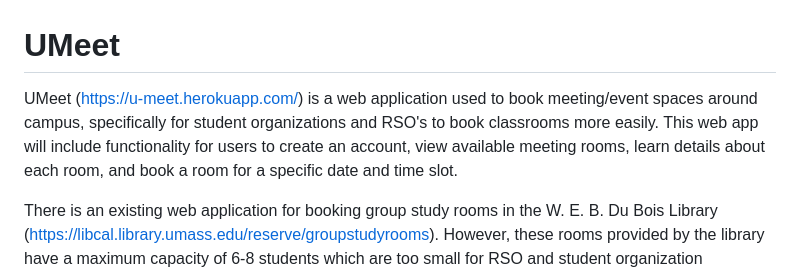
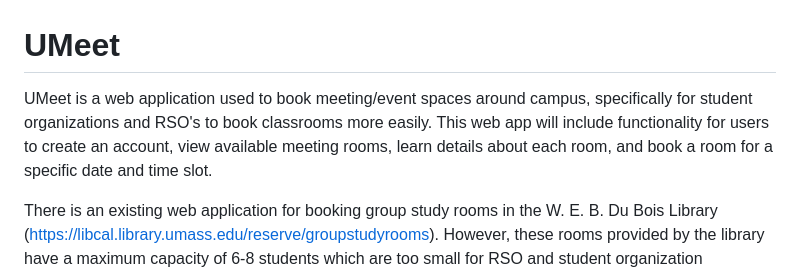
Before and after one commit to kjeganathan/UMeet, a Markdown page: README.md, the part around the change. GitHub-like rendering.

```diff
--- a/README.md
+++ b/README.md
@@ -1,6 +1,6 @@
 # UMeet
 
-UMeet (https://u-meet.herokuapp.com/) is a web application used to book meeting/event spaces around campus, specifically for student organizations and RSO's to book classrooms more easily. This web app will include functionality for users to create an account, view available meeting rooms, learn details about each room, and book a room for a specific date and time slot.
+UMeet is a web application used to book meeting/event spaces around campus, specifically for student organizations and RSO's to book classrooms more easily. This web app will include functionality for users to create an account, view available meeting rooms, learn details about each room, and book a room for a specific date and time slot.
 
 There is an existing web application for booking group study rooms in the W. E. B. Du Bois Library (https://libcal.library.umass.edu/reserve/groupstudyrooms). However, these rooms provided by the library have a maximum capacity of 6-8 students which are too small for RSO and student organization meetings. If a student organization in CICS or a campus RSO would like to book a classroom for meetings in the Integrated Learning Center, Isenberg School of Management Building, or any other classroom building on campus, they currently have to go through an extensive process of reaching out to CCM administration or submitting an application to Campus Pulse.
 
```
